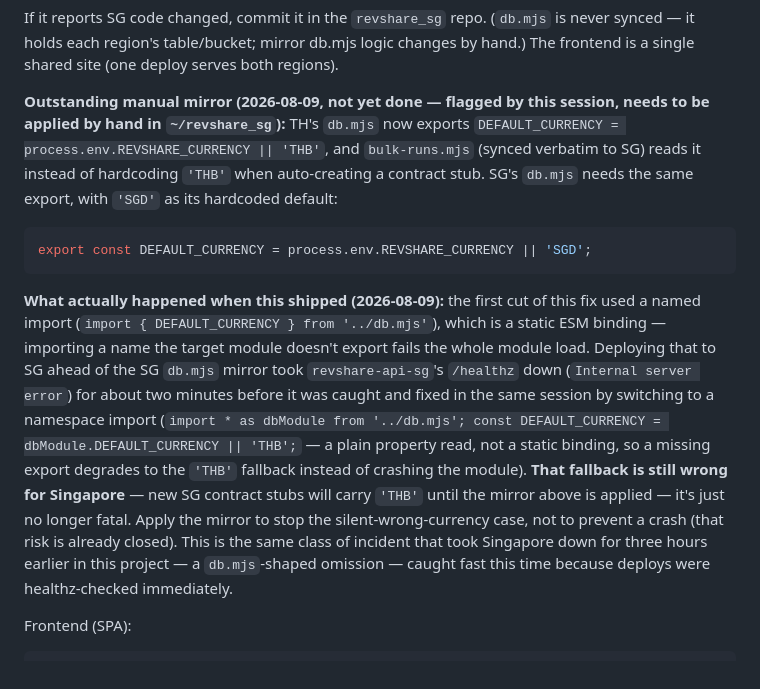
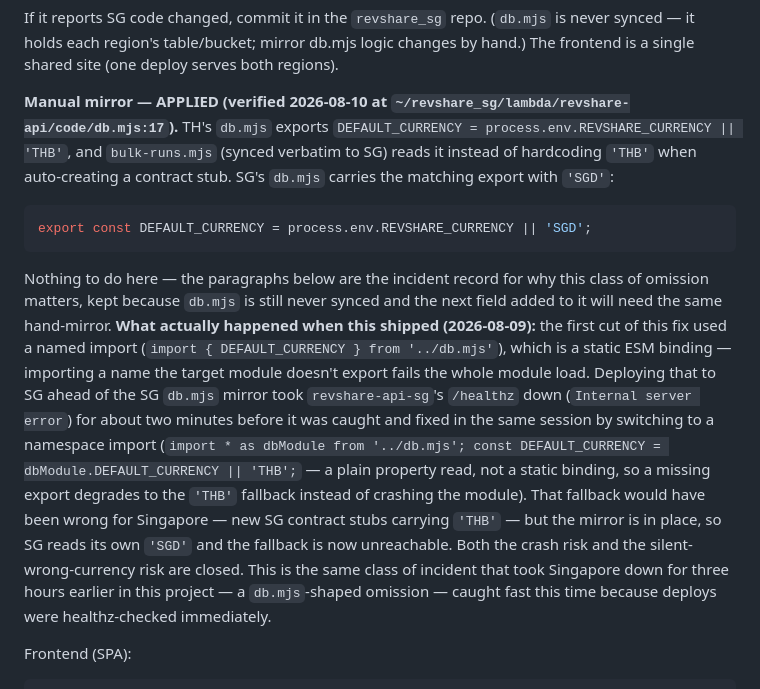
Before and after one commit to ozziewang-bit/revshare-aws, a Markdown page: CLAUDE.md, the part around the change. GitHub-like rendering.

Commit message:
docs: the SG currency mirror is applied, not outstanding
CLAUDE.md flagged the SG db.mjs DEFAULT_CURRENCY export as still needing to
be hand-applied. It is present at revshare_sg db.mjs:17 with 'SGD'. A stale
'not yet done' warning costs a future session a real investigation, and
worse, implies SG stubs are still minting THB when they are not. Keeps the
incident record below it — db.mjs is still never synced, so the next field
added to it needs the same hand-mirror.

````diff
--- a/CLAUDE.md
+++ b/CLAUDE.md
@@ -405,14 +405,16 @@ If it reports SG code changed, commit it in the `revshare_sg` repo. (`db.mjs` is
 never synced — it holds each region's table/bucket; mirror db.mjs logic changes
 by hand.) The frontend is a single shared site (one deploy serves both regions).
 
-**Outstanding manual mirror (2026-08-09, not yet done — flagged by this session, needs to be
-applied by hand in `~/revshare_sg`):** TH's `db.mjs` now exports `DEFAULT_CURRENCY =
-process.env.REVSHARE_CURRENCY || 'THB'`, and `bulk-runs.mjs` (synced verbatim to SG) reads it
-instead of hardcoding `'THB'` when auto-creating a contract stub. SG's `db.mjs` needs the same
-export, with `'SGD'` as its hardcoded default:
+**Manual mirror — APPLIED (verified 2026-08-10 at `~/revshare_sg/lambda/revshare-api/code/db.mjs:17`).**
+TH's `db.mjs` exports `DEFAULT_CURRENCY = process.env.REVSHARE_CURRENCY || 'THB'`, and
+`bulk-runs.mjs` (synced verbatim to SG) reads it instead of hardcoding `'THB'` when
+auto-creating a contract stub. SG's `db.mjs` carries the matching export with `'SGD'`:
 ```js
 export const DEFAULT_CURRENCY = process.env.REVSHARE_CURRENCY || 'SGD';
 ```
+Nothing to do here — the paragraphs below are the incident record for why this class of
+omission matters, kept because `db.mjs` is still never synced and the next field added to it
+will need the same hand-mirror.
 **What actually happened when this shipped (2026-08-09):** the first cut of this fix used a
 named import (`import { DEFAULT_CURRENCY } from '../db.mjs'`), which is a static ESM binding
 — importing a name the target module doesn't export fails the whole module load. Deploying
@@ -421,9 +423,9 @@ that to SG ahead of the SG `db.mjs` mirror took `revshare-api-sg`'s `/healthz` d
 session by switching to a namespace import (`import * as dbModule from '../db.mjs'; const
 DEFAULT_CURRENCY = dbModule.DEFAULT_CURRENCY || 'THB';` — a plain property read, not a static
 binding, so a missing export degrades to the `'THB'` fallback instead of crashing the module).
-**That fallback is still wrong for Singapore** — new SG contract stubs will carry `'THB'`
-until the mirror above is applied — it's just no longer fatal. Apply the mirror to stop the
-silent-wrong-currency case, not to prevent a crash (that risk is already closed). This is the
+That fallback would have been wrong for Singapore — new SG contract stubs carrying `'THB'` —
+but the mirror is in place, so SG reads its own `'SGD'` and the fallback is now unreachable.
+Both the crash risk and the silent-wrong-currency risk are closed. This is the
 same class of incident that took Singapore down for three hours earlier in this project — a
 `db.mjs`-shaped omission — caught fast this time because deploys were healthz-checked
 immediately.
````
